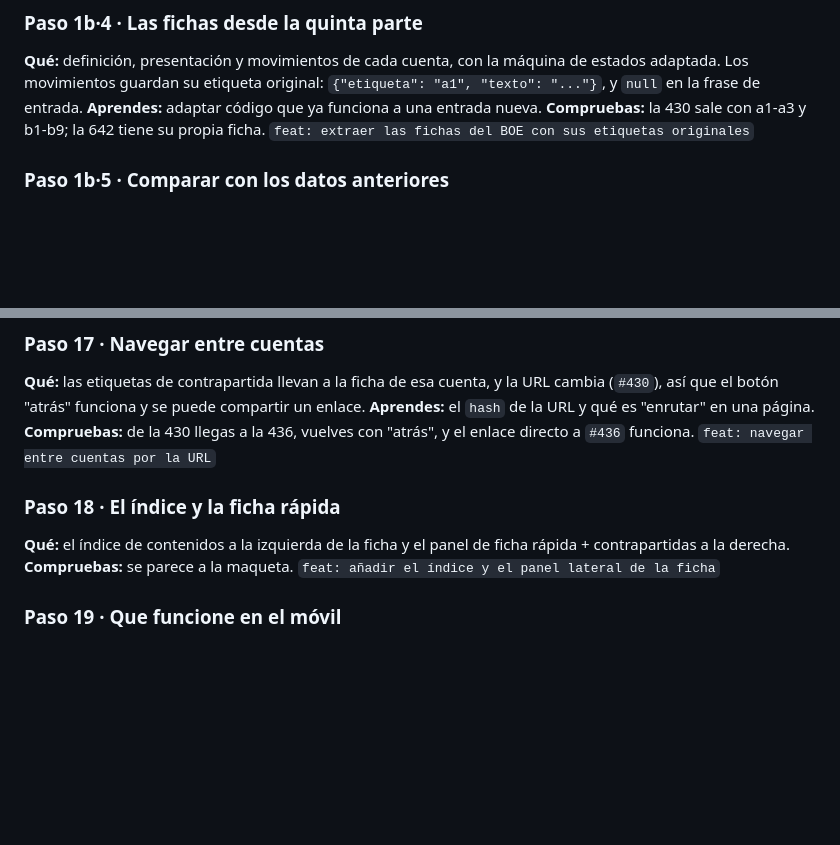
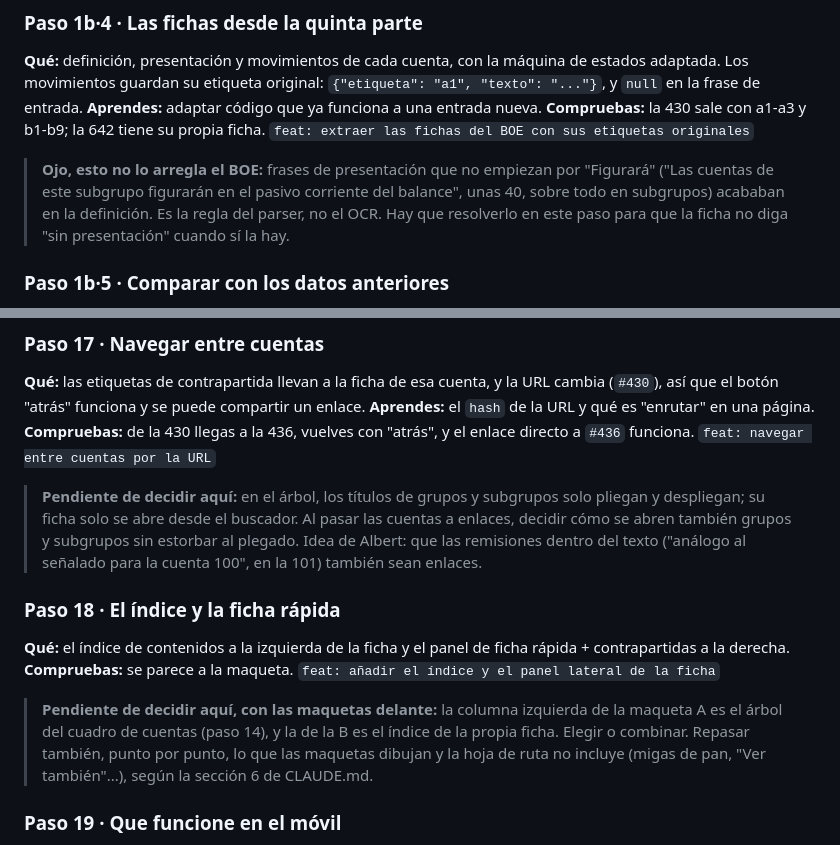
Before and after one commit to AlbertSubirats/contabilidad-pgc, a Markdown page: docs/roadmap.md, 2 parts joined by grey strips. Drawn GitHub-style; blank space fills up the shorter version.

Commit message:
docs: apuntar en la hoja de ruta las decisiones pendientes de los pasos 1b·4, 17 y 18

```diff
--- a/docs/roadmap.md
+++ b/docs/roadmap.md
@@ -200,6 +200,12 @@ de estados adaptada. Los movimientos guardan su etiqueta original:
 **Compruebas:** la 430 sale con a1-a3 y b1-b9; la 642 tiene su propia ficha.
 `feat: extraer las fichas del BOE con sus etiquetas originales`
 
+> **Ojo, esto no lo arregla el BOE:** frases de presentación que no empiezan por
+> "Figurará" ("Las cuentas de este subgrupo figurarán en el pasivo corriente
+> del balance", unas 40, sobre todo en subgrupos) acababan en la definición.
+> Es la regla del parser, no el OCR. Hay que resolverlo en este paso para que
+> la ficha no diga "sin presentación" cuando sí la hay.
+
 ### Paso 1b·5 · Comparar con los datos anteriores
 **Qué:** `tools/compare.py` compara, cuenta a cuenta, el JSON nuevo con el que
 salía del texto refundido, y se revisa la lista de diferencias con Albert.
@@ -229,11 +235,23 @@ cambia (`#430`), así que el botón "atrás" funciona y se puede compartir un en
 directo a `#436` funciona.
 `feat: navegar entre cuentas por la URL`
 
+> **Pendiente de decidir aquí:** en el árbol, los títulos de grupos y subgrupos
+> solo pliegan y despliegan; su ficha solo se abre desde el buscador. Al pasar
+> las cuentas a enlaces, decidir cómo se abren también grupos y subgrupos sin
+> estorbar al plegado. Idea de Albert: que las remisiones dentro del texto
+> ("análogo al señalado para la cuenta 100", en la 101) también sean enlaces.
+
 ### Paso 18 · El índice y la ficha rápida
 **Qué:** el índice de contenidos a la izquierda de la ficha y el panel de ficha
 rápida + contrapartidas a la derecha.
 **Compruebas:** se parece a la maqueta.
 `feat: añadir el índice y el panel lateral de la ficha`
+
+> **Pendiente de decidir aquí, con las maquetas delante:** la columna izquierda
+> de la maqueta A es el árbol del cuadro de cuentas (paso 14), y la de la B es
+> el índice de la propia ficha. Elegir o combinar. Repasar también, punto por
+> punto, lo que las maquetas dibujan y la hoja de ruta no incluye (migas de
+> pan, "Ver también"...), según la sección 6 de CLAUDE.md.
 
 ### Paso 19 · Que funcione en el móvil
 **Qué:** las columnas se apilan, la barra lateral se esconde.
```
